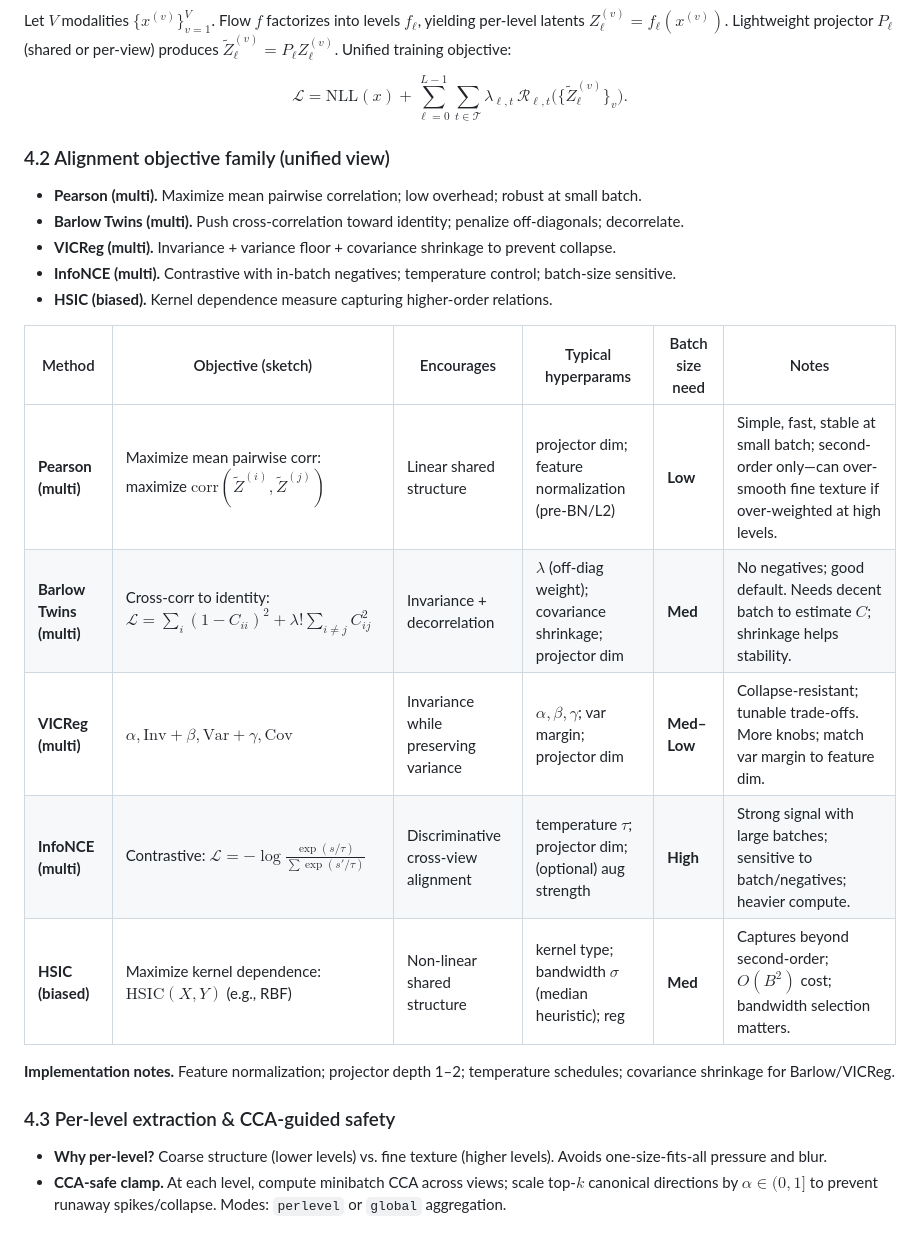
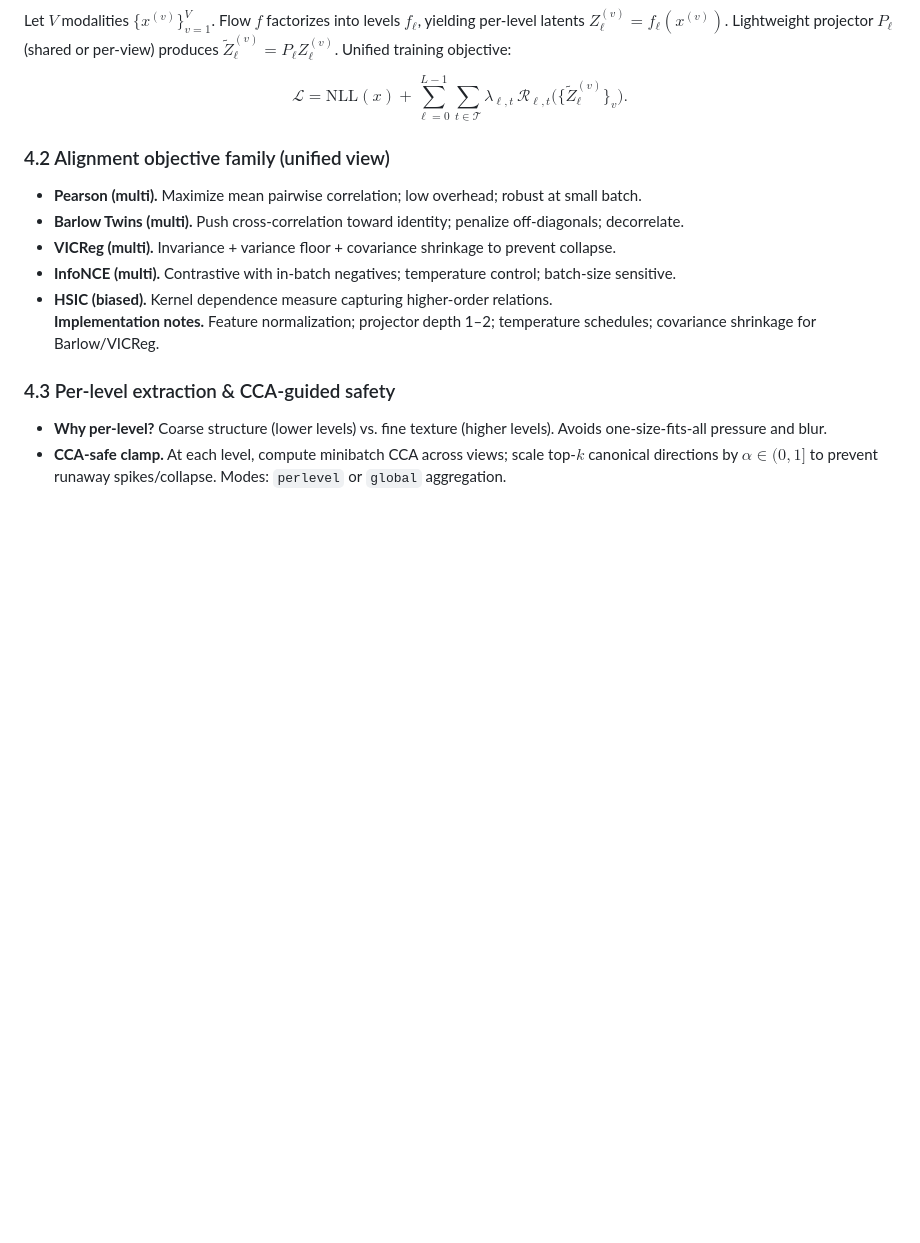
Before and after one commit to ntustison/LAMNrFlows, a Markdown page: Manuscript/outline_latent_aligned_mmnf.md, the part around the change. Drawn GitHub-style; blank space fills up the shorter version.

Commit message:
Remove method comparison table from outline
Removed detailed comparison table of methods and objectives related to latent alignment.

```diff
--- a/Manuscript/outline_latent_aligned_mmnf.md
+++ b/Manuscript/outline_latent_aligned_mmnf.md
@@ -104,15 +104,6 @@ $$\mathcal{L} = \mathrm{NLL}(x) + \sum_{\ell=0}^{L-1}\sum_{t\in\mathcal{T}} \lam
 - **InfoNCE (multi).** Contrastive with in-batch negatives; temperature control;
   batch-size sensitive.
 - **HSIC (biased).** Kernel dependence measure capturing higher-order relations.
-
-| Method                   | Objective (sketch)                                                                        | Encourages                           | Typical hyperparams                                              | Batch size need | Notes                                                                                                                |
-| ------------------------ | ----------------------------------------------------------------------------------------- | ------------------------------------ | ---------------------------------------------------------------- | --------------- | -------------------------------------------------------------------------------------------------------------------- |
-| **Pearson (multi)**      | Maximize mean pairwise corr: maximize $\mathrm{corr}(\tilde Z^{(i)},\tilde Z^{(j)})$      | Linear shared structure              | projector dim; feature normalization (pre-BN/L2)                 | **Low**         | Simple, fast, stable at small batch; second-order only—can over-smooth fine texture if over-weighted at high levels. |
-| **Barlow Twins (multi)** | Cross-corr to identity: $\mathcal{L}=\sum_i (1-C_{ii})^2+\lambda!\sum_{i\neq j} C_{ij}^2$ | Invariance + decorrelation           | $\lambda$ (off-diag weight); covariance shrinkage; projector dim | **Med**         | No negatives; good default. Needs decent batch to estimate $C$; shrinkage helps stability.                           |
-| **VICReg (multi)**       | $\alpha,\text{Inv}+\beta,\text{Var}+\gamma,\text{Cov}$                                    | Invariance while preserving variance | $\alpha,\beta,\gamma$; var margin; projector dim                 | **Med–Low**     | Collapse-resistant; tunable trade-offs. More knobs; match var margin to feature dim.                                 |
-| **InfoNCE (multi)**      | Contrastive: $\mathcal{L}=-\log \frac{\exp(s/\tau)}{\sum \exp(s'/\tau)}$                  | Discriminative cross-view alignment  | temperature $\tau$; projector dim; (optional) aug strength       | **High**        | Strong signal with large batches; sensitive to batch/negatives; heavier compute.                                     |
-| **HSIC (biased)**        | Maximize kernel dependence: $\mathrm{HSIC}(X,Y)$ (e.g., RBF)                              | Non-linear shared structure          | kernel type; bandwidth $\sigma$ (median heuristic); reg          | **Med**         | Captures beyond second-order; $O(B^2)$ cost; bandwidth selection matters.                                            |
-
 **Implementation notes.** Feature normalization; projector depth 1–2;
 temperature schedules; covariance shrinkage for Barlow/VICReg.
 
```
